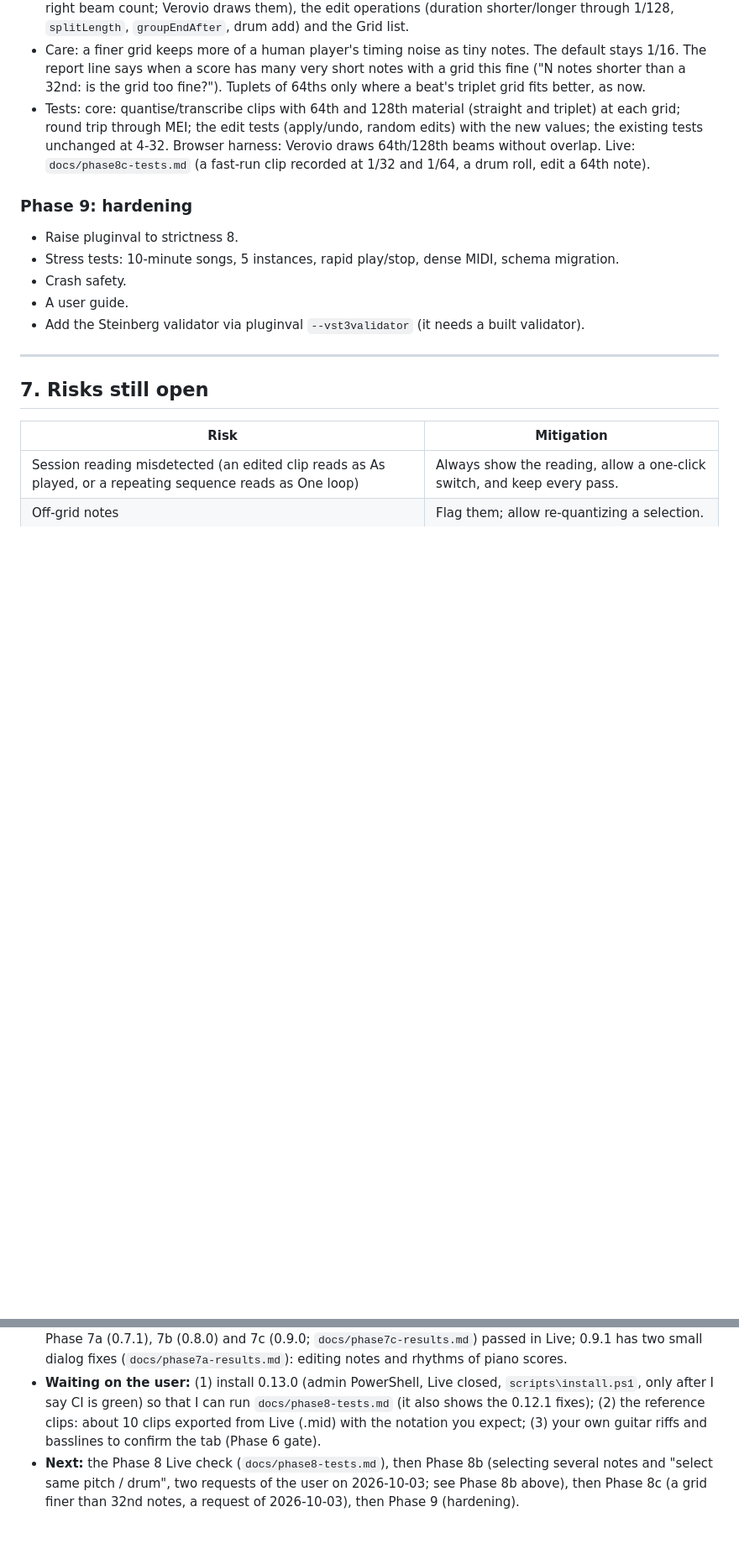
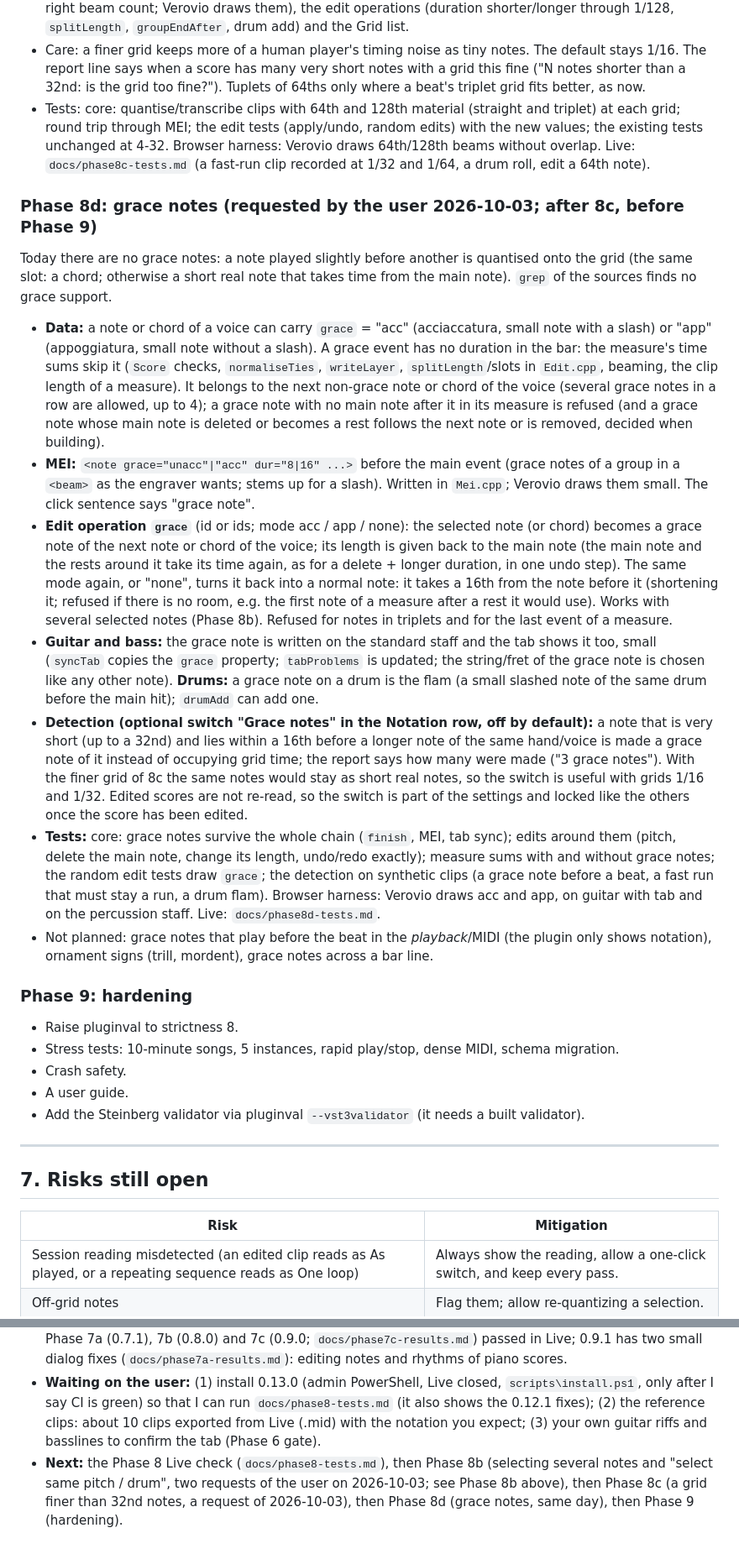
Before and after one commit to mtgmartin/transcriber, a Markdown page: docs/BUILD_PLAN.md, 2 parts joined by grey strips. Shown at 84% size. Rendered like a GitHub page; blank space fills up the shorter version.

Commit message:
Plan: Phase 8d, grace notes
Co-Authored-By: Claude Sonnet 5.5 <noreply@anthropic.com>

```diff
--- a/docs/BUILD_PLAN.md
+++ b/docs/BUILD_PLAN.md
@@ -485,6 +485,17 @@ The Grid list of the Notation row stops at 1/32. It gets **1/64** and **1/128**
 - Care: a finer grid keeps more of a human player's timing noise as tiny notes. The default stays 1/16. The report line says when a score has many very short notes with a grid this fine ("N notes shorter than a 32nd: is the grid too fine?"). Tuplets of 64ths only where a beat's triplet grid fits better, as now.
 - Tests: core: quantise/transcribe clips with 64th and 128th material (straight and triplet) at each grid; round trip through MEI; the edit tests (apply/undo, random edits) with the new values; the existing tests unchanged at 4-32. Browser harness: Verovio draws 64th/128th beams without overlap. Live: `docs/phase8c-tests.md` (a fast-run clip recorded at 1/32 and 1/64, a drum roll, edit a 64th note).
 
+### Phase 8d: grace notes (requested by the user 2026-10-03; after 8c, before Phase 9)
+Today there are no grace notes: a note played slightly before another is quantised onto the grid (the same slot: a chord; otherwise a short real note that takes time from the main note). `grep` of the sources finds no grace support.
+
+- **Data:** a note or chord of a voice can carry `grace` = "acc" (acciaccatura, small note with a slash) or "app" (appoggiatura, small note without a slash). A grace event has no duration in the bar: the measure's time sums skip it (`Score` checks, `normaliseTies`, `writeLayer`, `splitLength`/slots in `Edit.cpp`, beaming, the clip length of a measure). It belongs to the next non-grace note or chord of the voice (several grace notes in a row are allowed, up to 4); a grace note with no main note after it in its measure is refused (and a grace note whose main note is deleted or becomes a rest follows the next note or is removed, decided when building).
+- **MEI:** `<note grace="unacc"|"acc" dur="8|16" ...>` before the main event (grace notes of a group in a `<beam>` as the engraver wants; stems up for a slash). Written in `Mei.cpp`; Verovio draws them small. The click sentence says "grace note".
+- **Edit operation `grace`** (id or ids; mode acc / app / none): the selected note (or chord) becomes a grace note of the next note or chord of the voice; its length is given back to the main note (the main note and the rests around it take its time again, as for a delete + longer duration, in one undo step). The same mode again, or "none", turns it back into a normal note: it takes a 16th from the note before it (shortening it; refused if there is no room, e.g. the first note of a measure after a rest it would use). Works with several selected notes (Phase 8b). Refused for notes in triplets and for the last event of a measure.
+- **Guitar and bass:** the grace note is written on the standard staff and the tab shows it too, small (`syncTab` copies the `grace` property; `tabProblems` is updated; the string/fret of the grace note is chosen like any other note). **Drums:** a grace note on a drum is the flam (a small slashed note of the same drum before the main hit); `drumAdd` can add one.
+- **Detection (optional switch "Grace notes" in the Notation row, off by default):** a note that is very short (up to a 32nd) and lies within a 16th before a longer note of the same hand/voice is made a grace note of it instead of occupying grid time; the report says how many were made ("3 grace notes"). With the finer grid of 8c the same notes would stay as short real notes, so the switch is useful with grids 1/16 and 1/32. Edited scores are not re-read, so the switch is part of the settings and locked like the others once the score has been edited.
+- **Tests:** core: grace notes survive the whole chain (`finish`, MEI, tab sync); edits around them (pitch, delete the main note, change its length, undo/redo exactly); measure sums with and without grace notes; the random edit tests draw `grace`; the detection on synthetic clips (a grace note before a beat, a fast run that must stay a run, a drum flam). Browser harness: Verovio draws acc and app, on guitar with tab and on the percussion staff. Live: `docs/phase8d-tests.md`.
+- Not planned: grace notes that play before the beat in the *playback*/MIDI (the plugin only shows notation), ornament signs (trill, mordent), grace notes across a bar line.
+
 ### Phase 9: hardening
 - Raise pluginval to strictness 8.
 - Stress tests: 10-minute songs, 5 instances, rapid play/stop, dense MIDI, schema migration.
@@ -558,4 +569,4 @@ Tools in `tools/live/`. Copy them to the scratchpad or run them in place.
 
 - **Done:** Phase 8 code (title, composer, A4 pages, PDF export; 0.13.0): its Live check is next. Phases 0-6 with their Live tests (6: `docs/phase6-results.md`). Phase 7e (guitar and bass editing) and 7f (drum editing) passed in Live on 0.12.0 (`docs/phase7e-results.md`, `docs/phase7f-results.md`); 0.12.1 (138 core tests) fixes two small findings of 7e (a click on one note of a chord in the tab; selection lost by undo), not yet seen in Live. Phase 7d (page layout, build 0.10.0, 129 core tests) passed in Live except for lines between two breaks being squeezed (`docs/phase7d-results.md`); the fix is in 0.10.1 and was confirmed in Live. Phase 7a (0.7.1), 7b (0.8.0) and 7c (0.9.0; `docs/phase7c-results.md`) passed in Live; 0.9.1 has two small dialog fixes (`docs/phase7a-results.md`): editing notes and rhythms of piano scores.
 - **Waiting on the user:** (1) install 0.13.0 (admin PowerShell, Live closed, `scripts\install.ps1`, only after I say CI is green) so that I can run `docs/phase8-tests.md` (it also shows the 0.12.1 fixes); (2) the reference clips: about 10 clips exported from Live (.mid) with the notation you expect; (3) your own guitar riffs and basslines to confirm the tab (Phase 6 gate).
-- **Next:** the Phase 8 Live check (`docs/phase8-tests.md`), then Phase 8b (selecting several notes and "select same pitch / drum", two requests of the user on 2026-10-03; see Phase 8b above), then Phase 8c (a grid finer than 32nd notes, a request of 2026-10-03), then Phase 9 (hardening).
+- **Next:** the Phase 8 Live check (`docs/phase8-tests.md`), then Phase 8b (selecting several notes and "select same pitch / drum", two requests of the user on 2026-10-03; see Phase 8b above), then Phase 8c (a grid finer than 32nd notes, a request of 2026-10-03), then Phase 8d (grace notes, same day), then Phase 9 (hardening).
```
